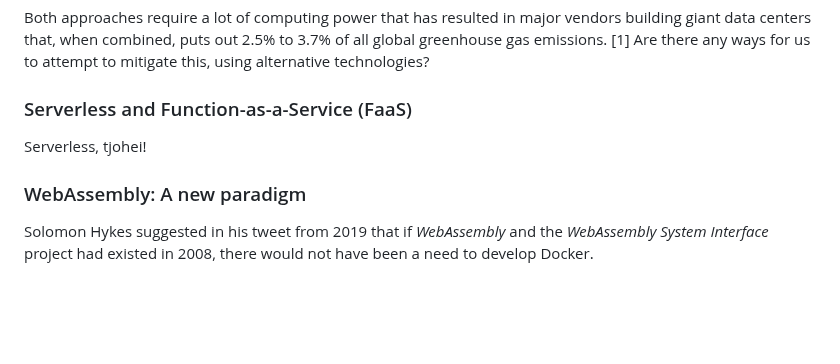
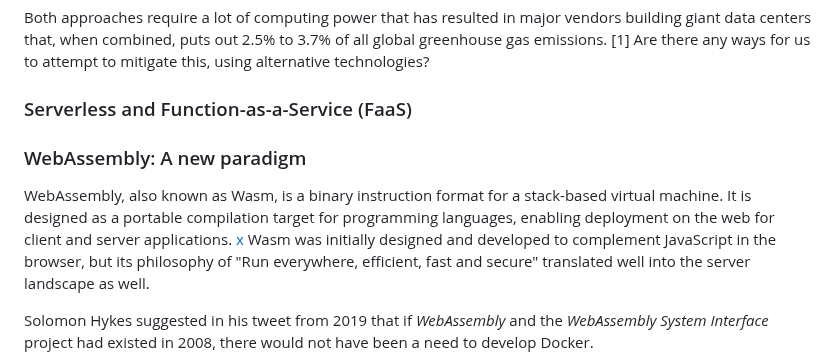
Before and after one commit to brehen/master-thesis, a Markdown page: docs/thesis_essay/essay.md, the part around the change. Rendered like a GitHub page; blank space fills up the shorter version.

Commit message:
Introduce webassembly

```diff
--- a/docs/thesis_essay/essay.md
+++ b/docs/thesis_essay/essay.md
@@ -145,7 +145,8 @@ to mitigate this, using alternative technologies?
 
 ### Serverless and Function-as-a-Service (FaaS)
 
-Serverless, tjohei!
+<!-- the waves of cloud sounds _maybe_
+a bit too pop cultury/marketingy for a academic paper? -->
 
 <!-- Introduce FaaS as a concept and its role in "serverless" cloud computing  -->
 <!-- Challenges associated with FaaS, including cold start latency -->
@@ -154,6 +155,14 @@ Serverless, tjohei!
 
 <!-- Provide an overview of WebAssembly, its purpose, and its advantages over
 traditional deployment methods. -->
+
+WebAssembly, also known as Wasm, is a binary instruction format for a
+stack-based virtual machine. It is designed as a portable compilation target for
+programming languages, enabling deployment on the web for client and server
+applications. [x](https://webassembly.org/) Wasm was initially designed and
+developed to complement JavaScript in the browser, but its philosophy of "Run
+everywhere, efficient, fast and secure" translated well into the server
+landscape as well.
 
 Solomon Hykes suggested in his tweet from 2019 that if _WebAssembly_ and the
 _WebAssembly System Interface_ project had existed in 2008, there would not have
```
